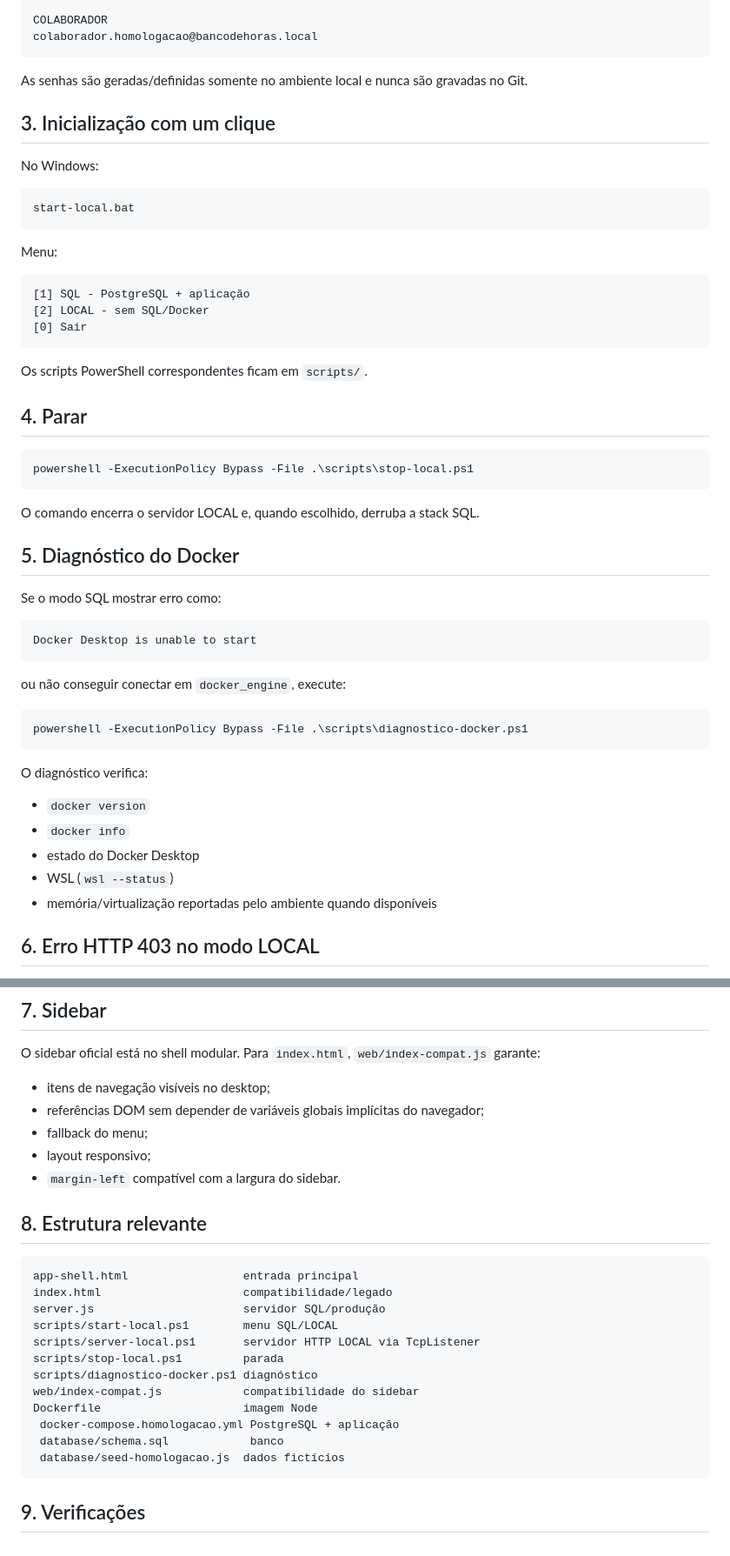
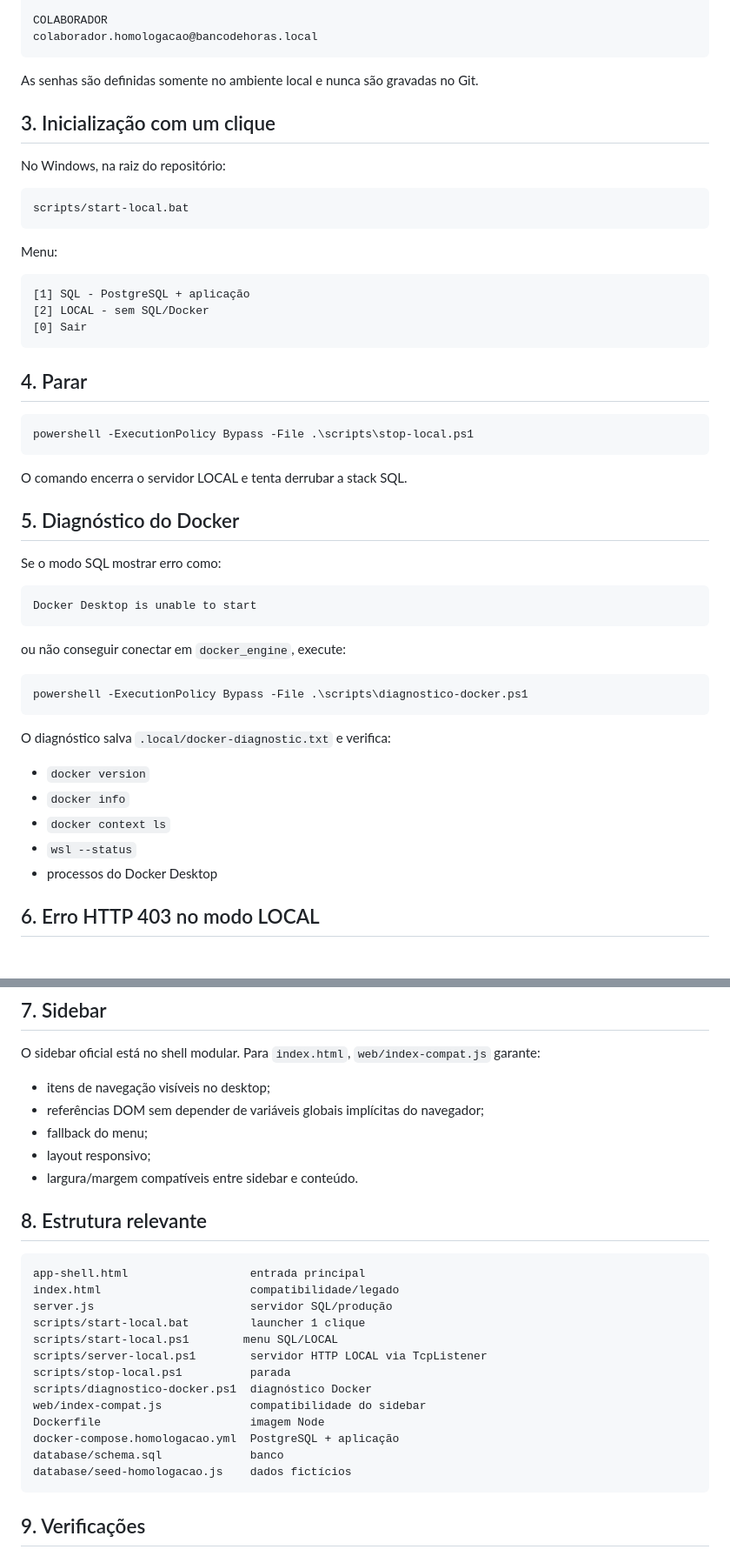
Before and after one commit to Aurelianoluiz/banco-de-horas, a Markdown page: docs/LOCAL.md, 2 parts joined by grey strips. Shown at 87% size. Drawn GitHub-style.

Commit message:
docs: corrigir e consolidar instruções do ambiente local

````diff
--- a/docs/LOCAL.md
+++ b/docs/LOCAL.md
@@ -66,14 +66,14 @@ COLABORADOR
 colaborador.homologacao@bancodehoras.local
 ```
 
-As senhas são geradas/definidas somente no ambiente local e nunca são gravadas no Git.
+As senhas são definidas somente no ambiente local e nunca são gravadas no Git.
 
 ## 3. Inicialização com um clique
 
-No Windows:
+No Windows, na raiz do repositório:
 
 ```text
-start-local.bat
+scripts/start-local.bat
 ```
 
 Menu:
@@ -84,15 +84,13 @@ Menu:
 [0] Sair
 ```
 
-Os scripts PowerShell correspondentes ficam em `scripts/`.
-
 ## 4. Parar
 
 ```powershell
 powershell -ExecutionPolicy Bypass -File .\scripts\stop-local.ps1
 ```
 
-O comando encerra o servidor LOCAL e, quando escolhido, derruba a stack SQL.
+O comando encerra o servidor LOCAL e tenta derrubar a stack SQL.
 
 ## 5. Diagnóstico do Docker
 
@@ -108,13 +106,13 @@ ou não conseguir conectar em `docker_engine`, execute:
 powershell -ExecutionPolicy Bypass -File .\scripts\diagnostico-docker.ps1
 ```
 
-O diagnóstico verifica:
+O diagnóstico salva `.local/docker-diagnostic.txt` e verifica:
 
 - `docker version`
 - `docker info`
-- estado do Docker Desktop
-- WSL (`wsl --status`)
-- memória/virtualização reportadas pelo ambiente quando disponíveis
+- `docker context ls`
+- `wsl --status`
+- processos do Docker Desktop
 
 ## 6. Erro HTTP 403 no modo LOCAL
 
@@ -130,23 +128,24 @@ O sidebar oficial está no shell modular. Para `index.html`, `web/index-compat.j
 - referências DOM sem depender de variáveis globais implícitas do navegador;
 - fallback do menu;
 - layout responsivo;
-- `margin-left` compatível com a largura do sidebar.
+- largura/margem compatíveis entre sidebar e conteúdo.
 
 ## 8. Estrutura relevante
 
 ```text
-app-shell.html                 entrada principal
-index.html                     compatibilidade/legado
-server.js                      servidor SQL/produção
+app-shell.html                  entrada principal
+index.html                      compatibilidade/legado
+server.js                       servidor SQL/produção
+scripts/start-local.bat         launcher 1 clique
 scripts/start-local.ps1        menu SQL/LOCAL
-scripts/server-local.ps1       servidor HTTP LOCAL via TcpListener
-scripts/stop-local.ps1         parada
-scripts/diagnostico-docker.ps1 diagnóstico
-web/index-compat.js            compatibilidade do sidebar
-Dockerfile                     imagem Node
- docker-compose.homologacao.yml PostgreSQL + aplicação
- database/schema.sql            banco
- database/seed-homologacao.js  dados fictícios
+scripts/server-local.ps1        servidor HTTP LOCAL via TcpListener
+scripts/stop-local.ps1          parada
+scripts/diagnostico-docker.ps1  diagnóstico Docker
+web/index-compat.js             compatibilidade do sidebar
+Dockerfile                      imagem Node
+docker-compose.homologacao.yml  PostgreSQL + aplicação
+database/schema.sql             banco
+database/seed-homologacao.js    dados fictícios
 ```
 
 ## 9. Verificações
````
Also changed, not shown: other parts of docs/LOCAL.md (+4 -3 lines).
